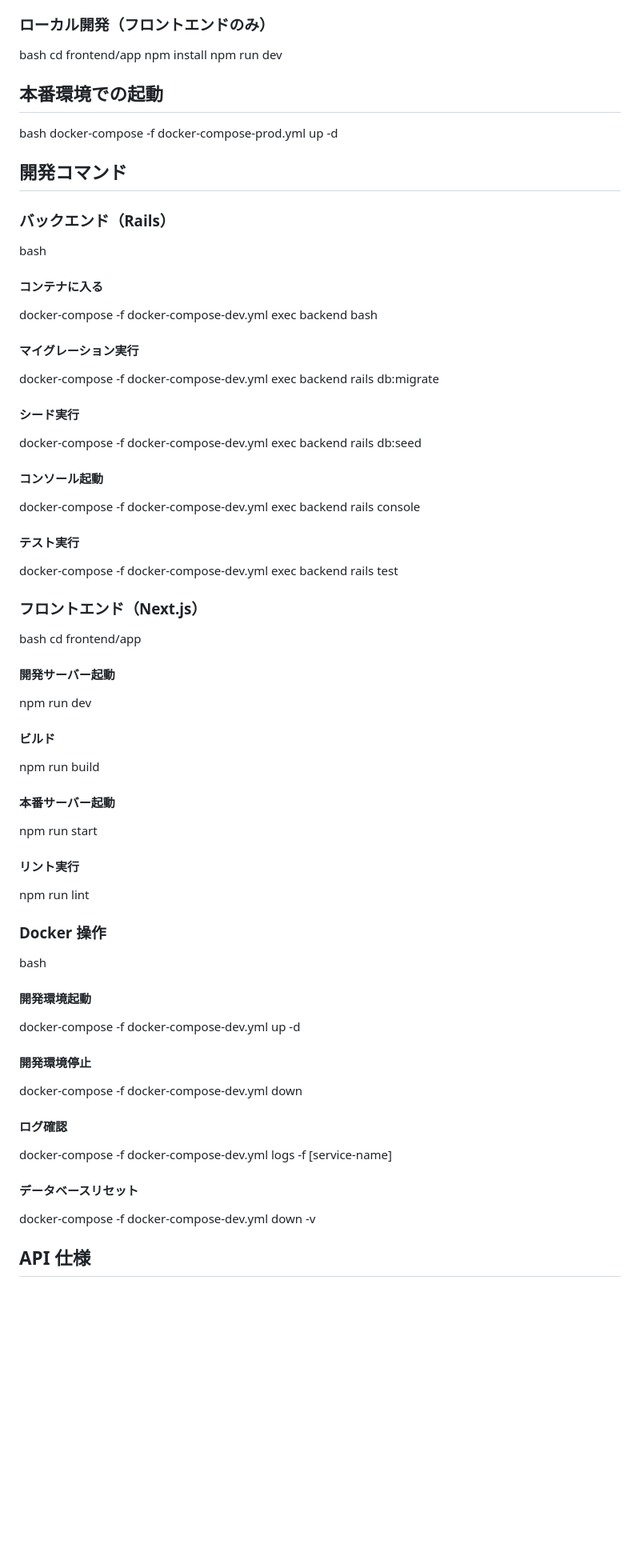
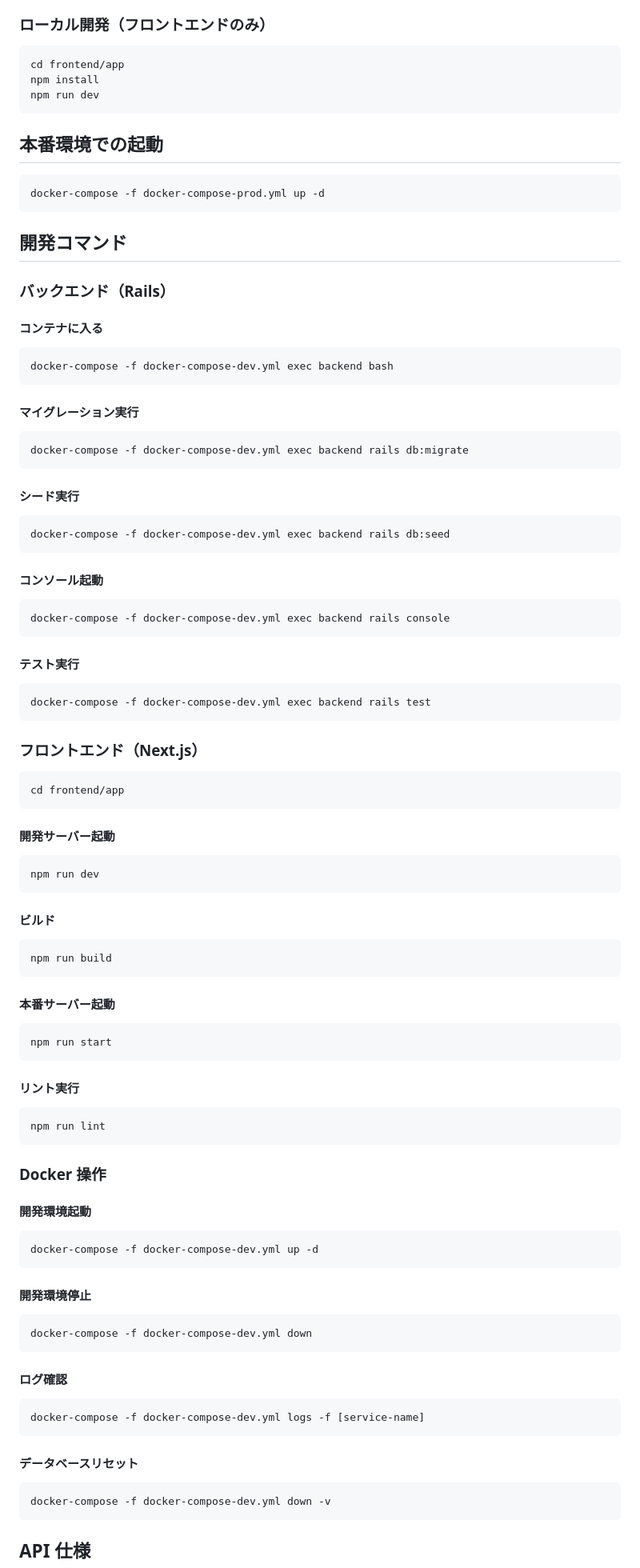
Before and after one commit to yu-jimk/ImaCocoTalk, a Markdown page: README.md, the part around one of its changes. Shown at 80% size. Rendered like a GitHub page; blank space fills up the shorter version.

Commit message:
update:readmeのフォーマット修正

````diff
--- a/README.md
+++ b/README.md
@@ -91,79 +98,103 @@ docker-compose -f docker-compose-dev.yml exec backend rails db:create db:migrate
 
 ### ローカル開発（フロントエンドのみ）
 
-bash
+```bash
 cd frontend/app
 npm install
 npm run dev
+```
 
 ## 本番環境での起動
 
-bash
+```bash
 docker-compose -f docker-compose-prod.yml up -d
+```
 
 ## 開発コマンド
 
 ### バックエンド（Rails）
 
-bash
-
 #### コンテナに入る
 
+```bash
 docker-compose -f docker-compose-dev.yml exec backend bash
+```
 
 #### マイグレーション実行
 
+```bash
 docker-compose -f docker-compose-dev.yml exec backend rails db:migrate
+```
 
 #### シード実行
 
+```bash
 docker-compose -f docker-compose-dev.yml exec backend rails db:seed
+```
 
 #### コンソール起動
 
+```bash
 docker-compose -f docker-compose-dev.yml exec backend rails console
+```
 
 #### テスト実行
 
+```bash
 docker-compose -f docker-compose-dev.yml exec backend rails test
+```
 
 ### フロントエンド（Next.js）
 
-bash
+```bash
 cd frontend/app
+```
 
 #### 開発サーバー起動
 
+```bash
 npm run dev
+```
 
 #### ビルド
 
+```bash
 npm run build
+```
 
 #### 本番サーバー起動
 
+```bash
 npm run start
+```
 
 #### リント実行
 
+```bash
 npm run lint
+```
 
 ### Docker 操作
 
-bash
-
 #### 開発環境起動
 
+```bash
 docker-compose -f docker-compose-dev.yml up -d
+```
 
 #### 開発環境停止
 
+```bash
 docker-compose -f docker-compose-dev.yml down
+```
 
 #### ログ確認
 
+```bash
 docker-compose -f docker-compose-dev.yml logs -f [service-name]
+```
 
 #### データベースリセット
 
+```bash
 docker-compose -f docker-compose-dev.yml down -v
````
Also changed, not shown: other parts of README.md (+25 -24 lines).
